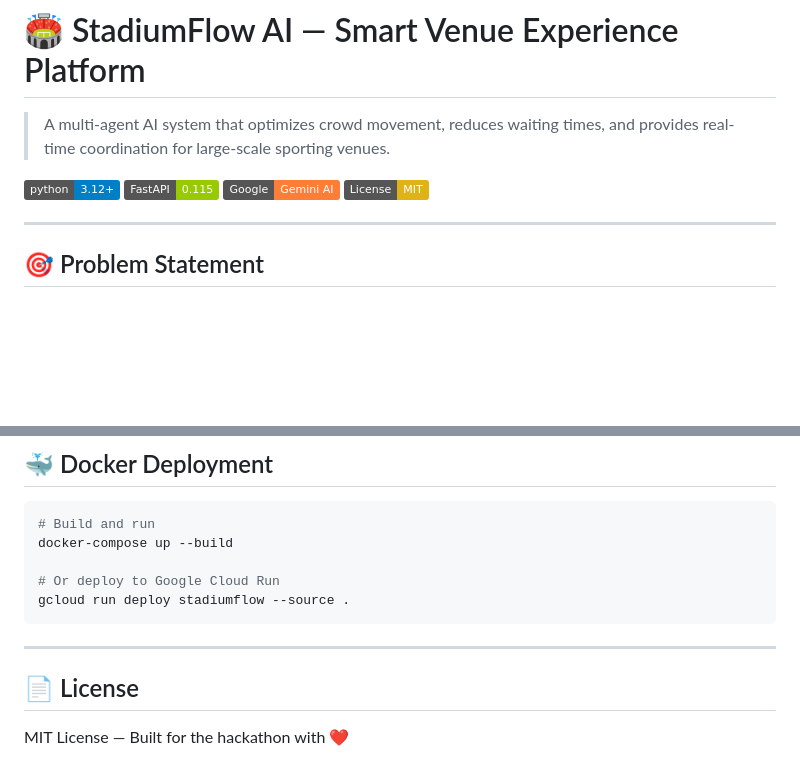
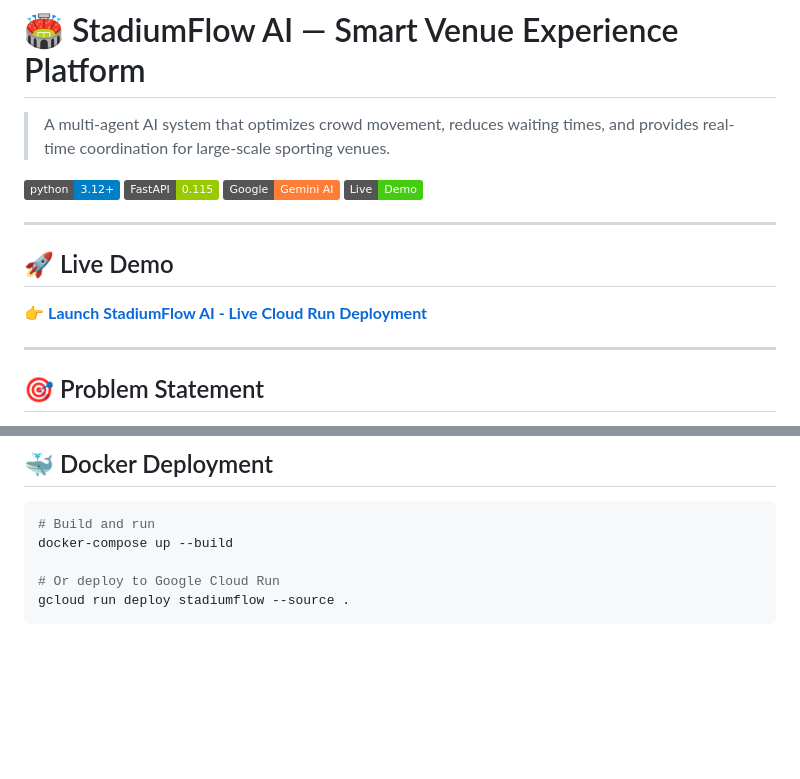
Before and after one commit to 12singhprakhar/prompt_war, a Markdown page: stadium_flow/README.md, 2 parts joined by grey strips. GitHub-like rendering; badges without logos; blank space fills up the shorter version.

Commit message:
Update README: Add Live Demo link and remove MIT license

````diff
--- a/stadium_flow/README.md
+++ b/stadium_flow/README.md
@@ -5,7 +5,12 @@
 [![Python 3.12+](https://img.shields.io/badge/python-3.12+-blue.svg)](https://python.org)
 [![FastAPI](https://img.shields.io/badge/FastAPI-0.115-green.svg)](https://fastapi.tiangolo.com)
 [![Google Gemini](https://img.shields.io/badge/Google-Gemini%20AI-orange.svg)](https://ai.google.dev)
-[![License: MIT](https://img.shields.io/badge/License-MIT-yellow.svg)](LICENSE)
+[![Live Demo](https://img.shields.io/badge/Live-Demo-brightgreen.svg)](https://stadiumflow-826022348771.us-central1.run.app)
+
+---
+
+## 🚀 Live Demo
+👉 **[Launch StadiumFlow AI - Live Cloud Run Deployment](https://stadiumflow-826022348771.us-central1.run.app)**
 
 ---
 
@@ -244,9 +249,3 @@ docker-compose up --build
 # Or deploy to Google Cloud Run
 gcloud run deploy stadiumflow --source .
 ```
-
----
-
-## 📄 License
-
-MIT License — Built for the hackathon with ❤️
````
